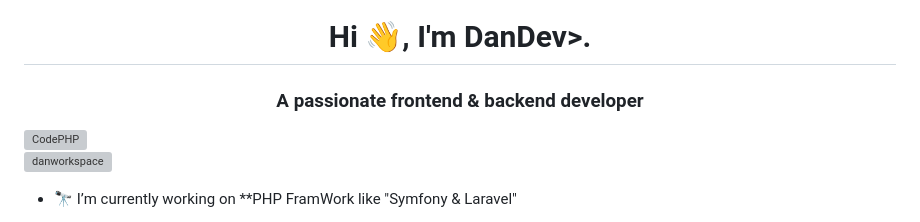
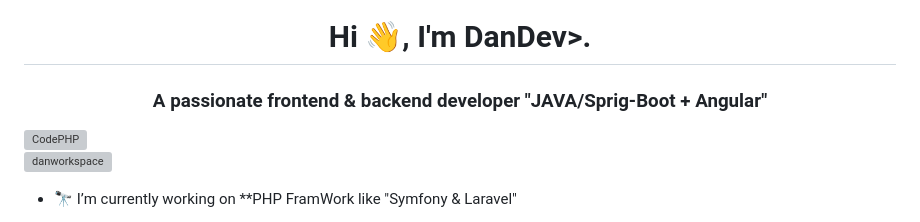
Before and after one commit to DanWorkSpace/DanWorkSpace, a Markdown page: README.md, the part around one of its changes. GitHub-like rendering; grey boxes are pictures that could not be loaded.

Commit message:
Update README.md
UpToDate

```diff
--- a/README.md
+++ b/README.md
@@ -2,7 +3,7 @@
 <h1 align="center">Hi 👋, I'm DanDev>. </h1>
 
 
-<h3 align="center">A passionate frontend & backend developer</h3>
+<h3 align="center">A passionate frontend & backend developer "JAVA/Sprig-Boot + Angular"</h3>
 
 <img align="right"  alt="CodePHP" width="400" src="https://t3.ftcdn.net/jpg/06/01/17/18/360_F_601171862_l7yZ0wujj8o2SowiKTUsfLEEx8KunYNd.jpg">
 <p align="left"> <img src="https://komarev.com/ghpvc/?username=danworkspace&label=Profile%20views&color=0e75b6&style=flat" alt="danworkspace" /> </p>
```
Also changed, not shown: other parts of README.md (+1 -0 lines).
